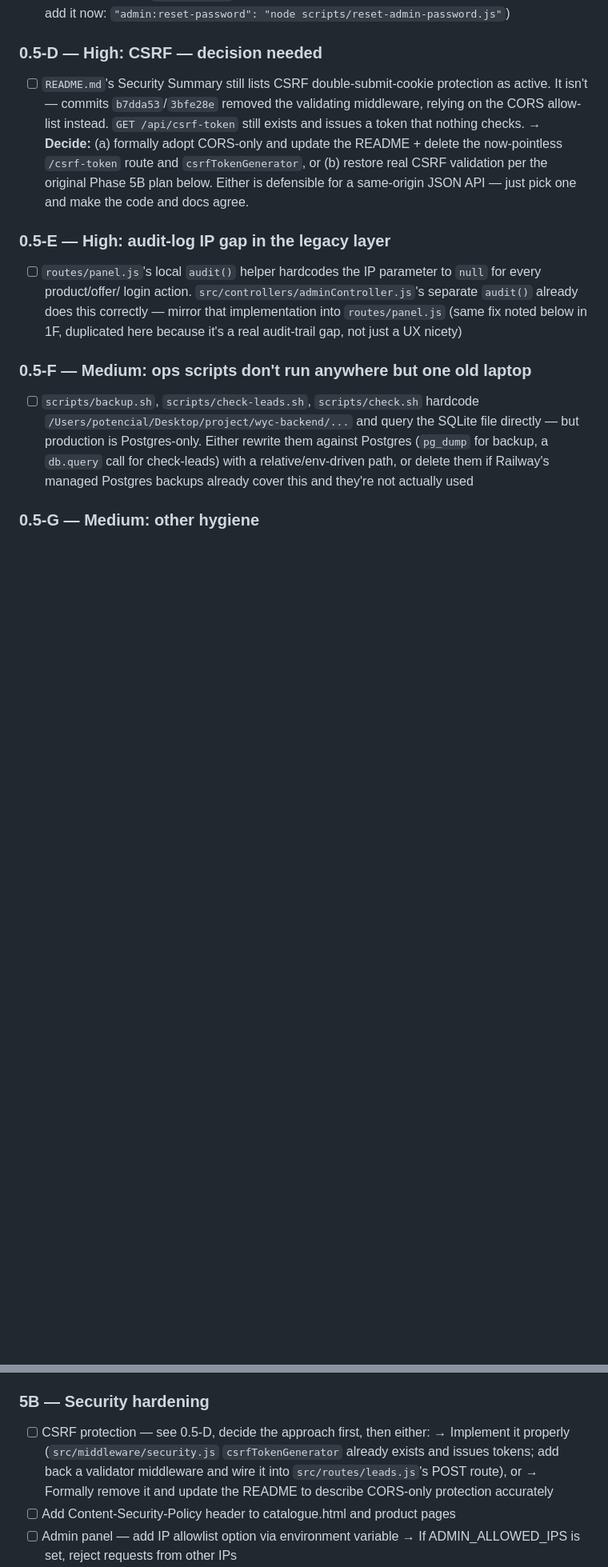
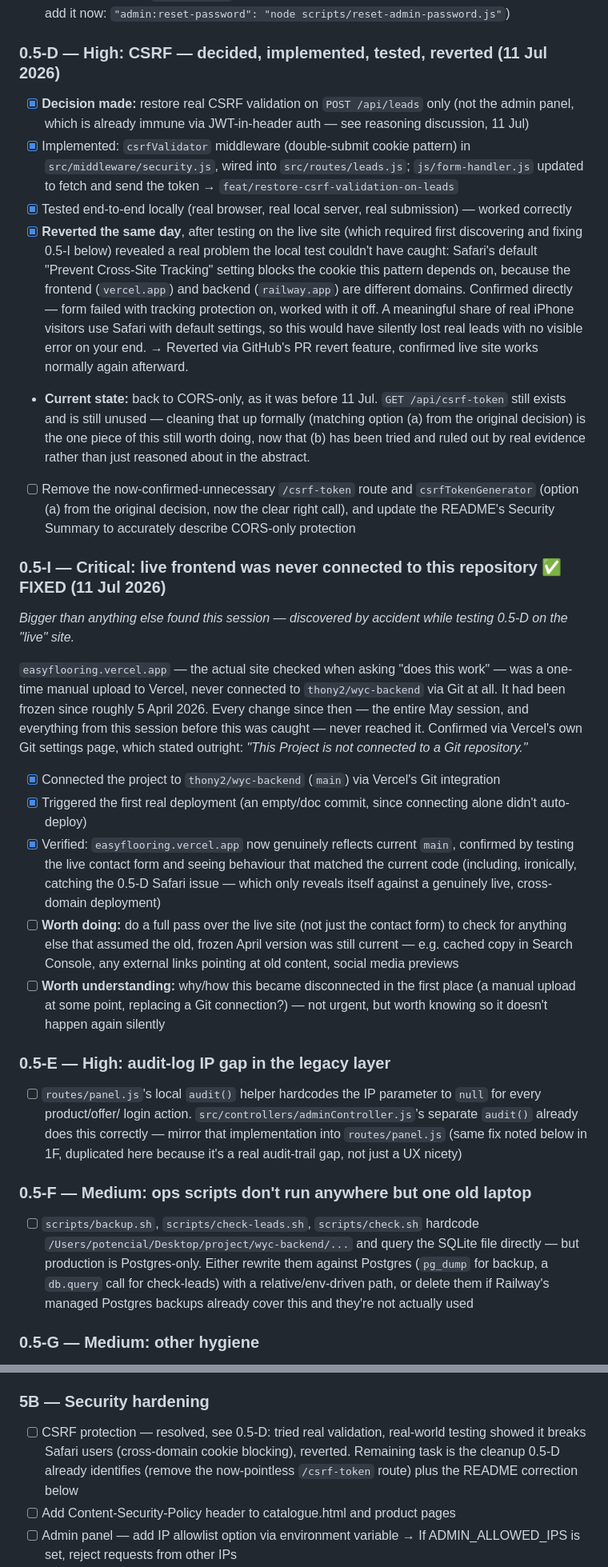
Before and after one commit to thony2/wyc-backend, a Markdown page: MASTER_CHECKLIST.md, 2 parts joined by grey strips. Shown at 80% size. Rendered like a GitHub page; blank space fills up the shorter version.

Commit message:
docs: document CSRF revert and the Vercel disconnection discovery
Two significant things from 11 Jul, both recorded honestly rather than
quietly folded away:

1. The live frontend (easyflooring.vercel.app) had never been
   connected to this Git repository -- a one-time manual upload,
   frozen since ~5 April, silently missing five-plus months of
   changes. Found by accident while trying to test the CSRF change
   against the 'live' site. Fixed by connecting it properly via
   Vercel's Git integration. New item: 0.5-I.

2. 0.5-D (CSRF) was decided, implemented, tested locally, and merged
   -- then reverted the same day, after real-world testing against
   the now-properly-connected live site revealed Safari's default
   cross-site tracking protection blocks the cookie the double-submit
   pattern needs, since frontend and backend are on different
   domains. Local testing genuinely worked and was the right thing to
   do; it just couldn't have caught this specific failure mode, since
   locally frontend and backend aren't on genuinely different
   domains. Documented as new evidence changing a decision, not
   scrubbed from the record.

Also fixed a formatting mistake from an earlier mobile edit (the 7 Jul
header paragraph had gotten split apart mid-sentence).

```diff
--- a/MASTER_CHECKLIST.md
+++ b/MASTER_CHECKLIST.md
@@ -105,14 +114,47 @@ very first commit.
       is **not** in `package.json` (the May checklist marked this "done in session" — it wasn't; add it now:
       `"admin:reset-password": "node scripts/reset-admin-password.js"`)
 
-### 0.5-D — High: CSRF — decision needed
-- [ ] `README.md`'s Security Summary still lists CSRF double-submit-cookie protection as active. It isn't —
-      commits `b7dda53`/`3bfe28e` removed the validating middleware, relying on the CORS allow-list instead.
-      `GET /api/csrf-token` still exists and issues a token that nothing checks.
-      → **Decide:** (a) formally adopt CORS-only and update the README + delete the now-pointless
-        `/csrf-token` route and `csrfTokenGenerator`, or (b) restore real CSRF validation per the original
-        Phase 5B plan below. Either is defensible for a same-origin JSON API — just pick one and make the
-        code and docs agree.
+### 0.5-D — High: CSRF — decided, implemented, tested, reverted (11 Jul 2026)
+- [x] **Decision made:** restore real CSRF validation on `POST /api/leads` only (not the admin panel, which
+      is already immune via JWT-in-header auth — see reasoning discussion, 11 Jul)
+- [x] Implemented: `csrfValidator` middleware (double-submit cookie pattern) in `src/middleware/security.js`,
+      wired into `src/routes/leads.js`; `js/form-handler.js` updated to fetch and send the token →
+      `feat/restore-csrf-validation-on-leads`
+- [x] Tested end-to-end locally (real browser, real local server, real submission) — worked correctly
+- [x] **Reverted the same day**, after testing on the live site (which required first discovering and fixing
+      0.5-I below) revealed a real problem the local test couldn't have caught: Safari's default
+      "Prevent Cross-Site Tracking" setting blocks the cookie this pattern depends on, because the frontend
+      (`vercel.app`) and backend (`railway.app`) are different domains. Confirmed directly — form failed
+      with tracking protection on, worked with it off. A meaningful share of real iPhone visitors use Safari
+      with default settings, so this would have silently lost real leads with no visible error on your end.
+      → Reverted via GitHub's PR revert feature, confirmed live site works normally again afterward.
+- **Current state:** back to CORS-only, as it was before 11 Jul. `GET /api/csrf-token` still exists and is
+  still unused — cleaning that up formally (matching option (a) from the original decision) is the one
+  piece of this still worth doing, now that (b) has been tried and ruled out by real evidence rather than
+  just reasoned about in the abstract.
+- [ ] Remove the now-confirmed-unnecessary `/csrf-token` route and `csrfTokenGenerator` (option (a) from the
+      original decision, now the clear right call), and update the README's Security Summary to accurately
+      describe CORS-only protection
+
+### 0.5-I — Critical: live frontend was never connected to this repository ✅ FIXED (11 Jul 2026)
+*Bigger than anything else found this session — discovered by accident while testing 0.5-D on the "live" site.*
+
+`easyflooring.vercel.app` — the actual site checked when asking "does this work" — was a one-time manual
+upload to Vercel, never connected to `thony2/wyc-backend` via Git at all. It had been frozen since roughly
+5 April 2026. Every change since then — the entire May session, and everything from this session before this
+was caught — never reached it. Confirmed via Vercel's own Git settings page, which stated outright:
+*"This Project is not connected to a Git repository."*
+
+- [x] Connected the project to `thony2/wyc-backend` (`main`) via Vercel's Git integration
+- [x] Triggered the first real deployment (an empty/doc commit, since connecting alone didn't auto-deploy)
+- [x] Verified: `easyflooring.vercel.app` now genuinely reflects current `main`, confirmed by testing the
+      live contact form and seeing behaviour that matched the current code (including, ironically, catching
+      the 0.5-D Safari issue — which only reveals itself against a genuinely live, cross-domain deployment)
+- [ ] **Worth doing:** do a full pass over the live site (not just the contact form) to check for anything
+      else that assumed the old, frozen April version was still current — e.g. cached copy in Search Console,
+      any external links pointing at old content, social media previews
+- [ ] **Worth understanding:** why/how this became disconnected in the first place (a manual upload at some
+      point, replacing a Git connection?) — not urgent, but worth knowing so it doesn't happen again silently
 
 ### 0.5-E — High: audit-log IP gap in the legacy layer
 - [ ] `routes/panel.js`'s local `audit()` helper hardcodes the IP parameter to `null` for every product/offer/
@@ -355,10 +397,9 @@ very first commit.
       middleware as part of this same routing consolidation, rather than as a separate task later.
 
 ### 5B — Security hardening
-- [ ] CSRF protection — see 0.5-D, decide the approach first, then either:
-      → Implement it properly (`src/middleware/security.js` `csrfTokenGenerator` already exists and issues
-        tokens; add back a validator middleware and wire it into `src/routes/leads.js`'s POST route), or
-      → Formally remove it and update the README to describe CORS-only protection accurately
+- [ ] CSRF protection — resolved, see 0.5-D: tried real validation, real-world testing showed it breaks
+      Safari users (cross-domain cookie blocking), reverted. Remaining task is the cleanup 0.5-D already
+      identifies (remove the now-pointless `/csrf-token` route) plus the README correction below
 - [ ] Add Content-Security-Policy header to catalogue.html and product pages
 - [ ] Admin panel — add IP allowlist option via environment variable
       → If ADMIN_ALLOWED_IPS is set, reject requests from other IPs
```
Also changed, not shown: other parts of MASTER_CHECKLIST.md (+13 -4 lines).
